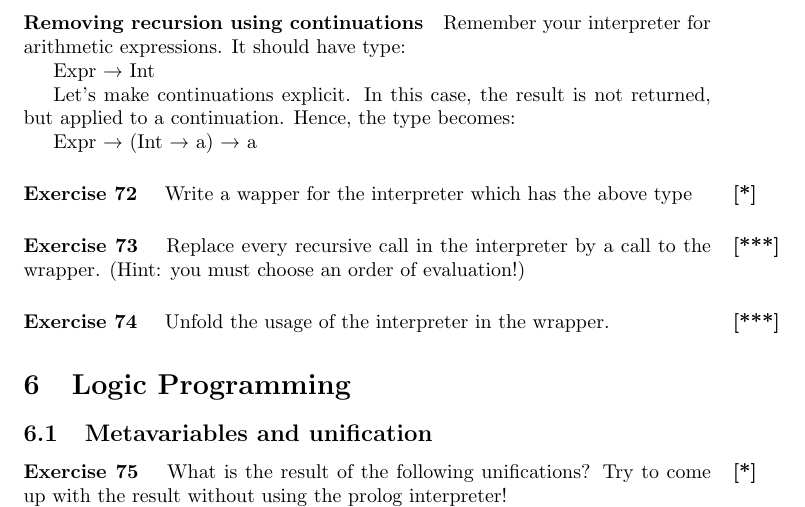
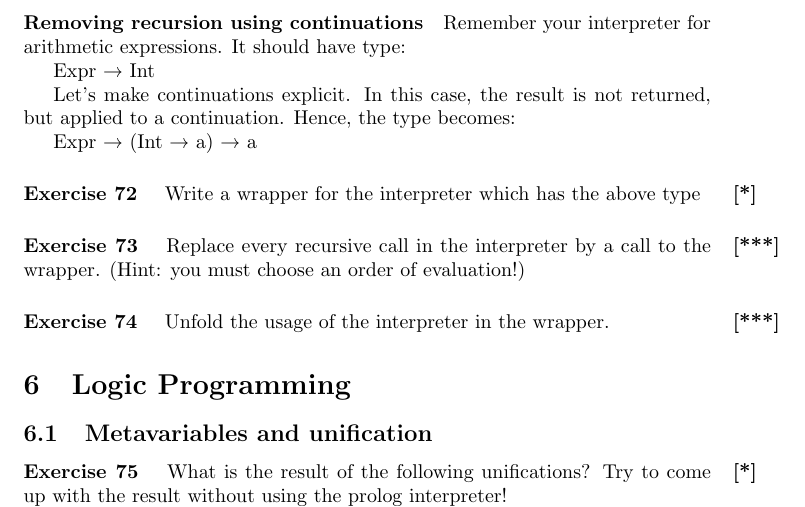
Before and after one commit to jyp/PLT-Course, a LaTeX problem sheet (New/Exercises/All.tex): part of page 10 of 11, cut so that both start at the same text. Compiled offline with pdfLaTeX.

Commit message:
typo wapper -> wrapper

```diff
--- a/New/Exercises/All.tex
+++ b/New/Exercises/All.tex
@@ -654,7 +654,7 @@ applied to a continuation. Hence, the type becomes:
 
 Expr → (Int → a) → a
 
-\question{*} Write a wapper for the interpreter which has the above type
+\question{*} Write a wrapper for the interpreter which has the above type
 
 % wrapper expr k = k (eval expr)
 
```
